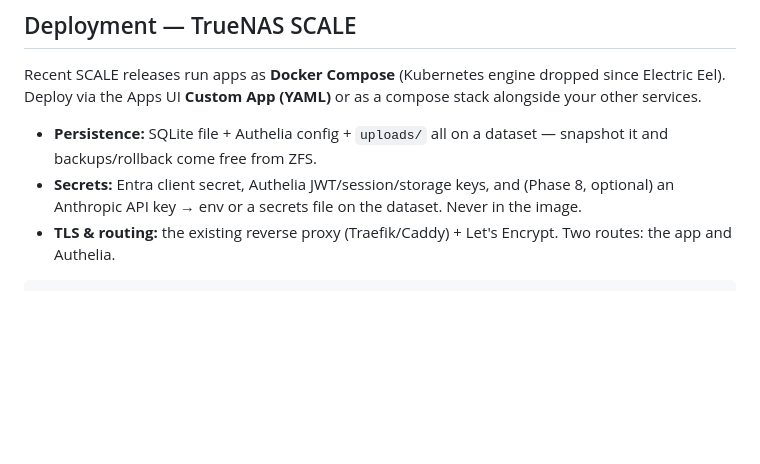
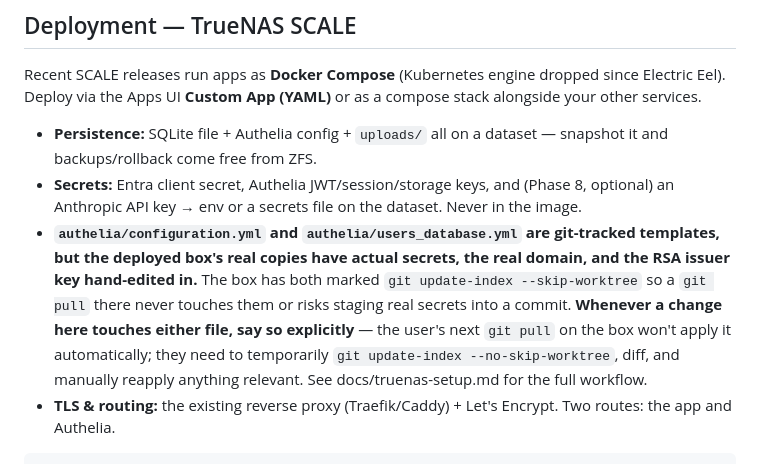
Before and after one commit to GazmanDevelopment/Pathfinder2e, a Markdown page: CLAUDE.md, the part around the change. Rendered like a GitHub page; blank space fills up the shorter version.

Commit message:
Note the skip-worktree convention for Authelia's config files
So a future session touching authelia/configuration.yml or
authelia/users_database.yml knows to say so explicitly - the deployed
box has both marked git update-index --skip-worktree (real secrets, real
domain, and the RSA issuer key are hand-edited into the tracked templates
on the box), so a plain git pull there silently doesn't apply changes to
either file.

```diff
--- a/CLAUDE.md
+++ b/CLAUDE.md
@@ -121,6 +121,16 @@ stack alongside your other services.
 - **Secrets:** Entra client secret, Authelia JWT/session/storage keys, and (Phase
   8, optional) an Anthropic API key → env or a secrets file on the dataset.
   Never in the image.
+- **`authelia/configuration.yml` and `authelia/users_database.yml` are
+  git-tracked templates, but the deployed box's real copies have actual
+  secrets, the real domain, and the RSA issuer key hand-edited in.** The box
+  has both marked `git update-index --skip-worktree` so a `git pull` there
+  never touches them or risks staging real secrets into a commit. **Whenever
+  a change here touches either file, say so explicitly** — the user's next
+  `git pull` on the box won't apply it automatically; they need to
+  temporarily `git update-index --no-skip-worktree`, diff, and manually
+  reapply anything relevant. See docs/truenas-setup.md for the full
+  workflow.
 - **TLS & routing:** the existing reverse proxy (Traefik/Caddy) + Let's Encrypt.
   Two routes: the app and Authelia.
 
```
